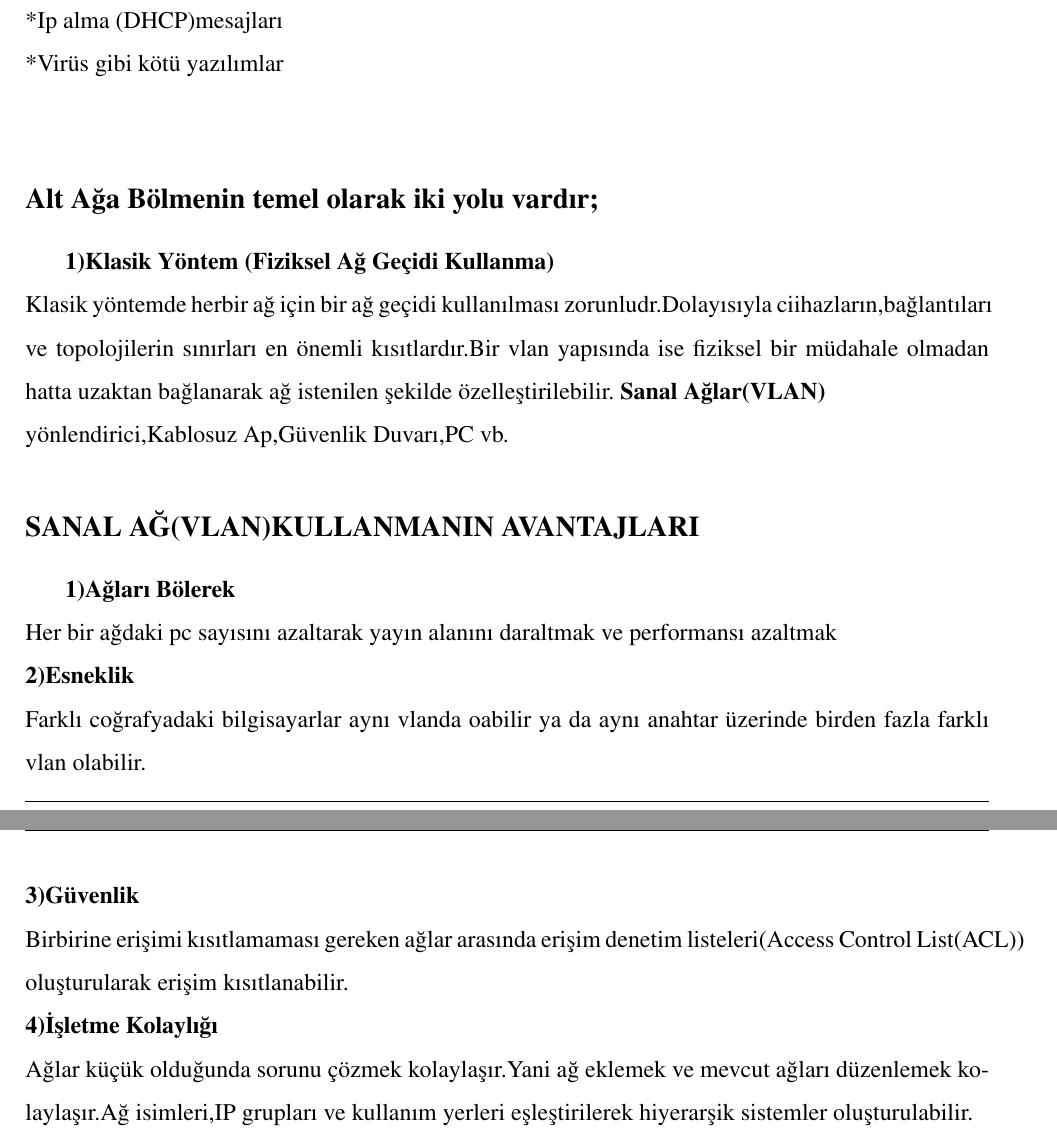
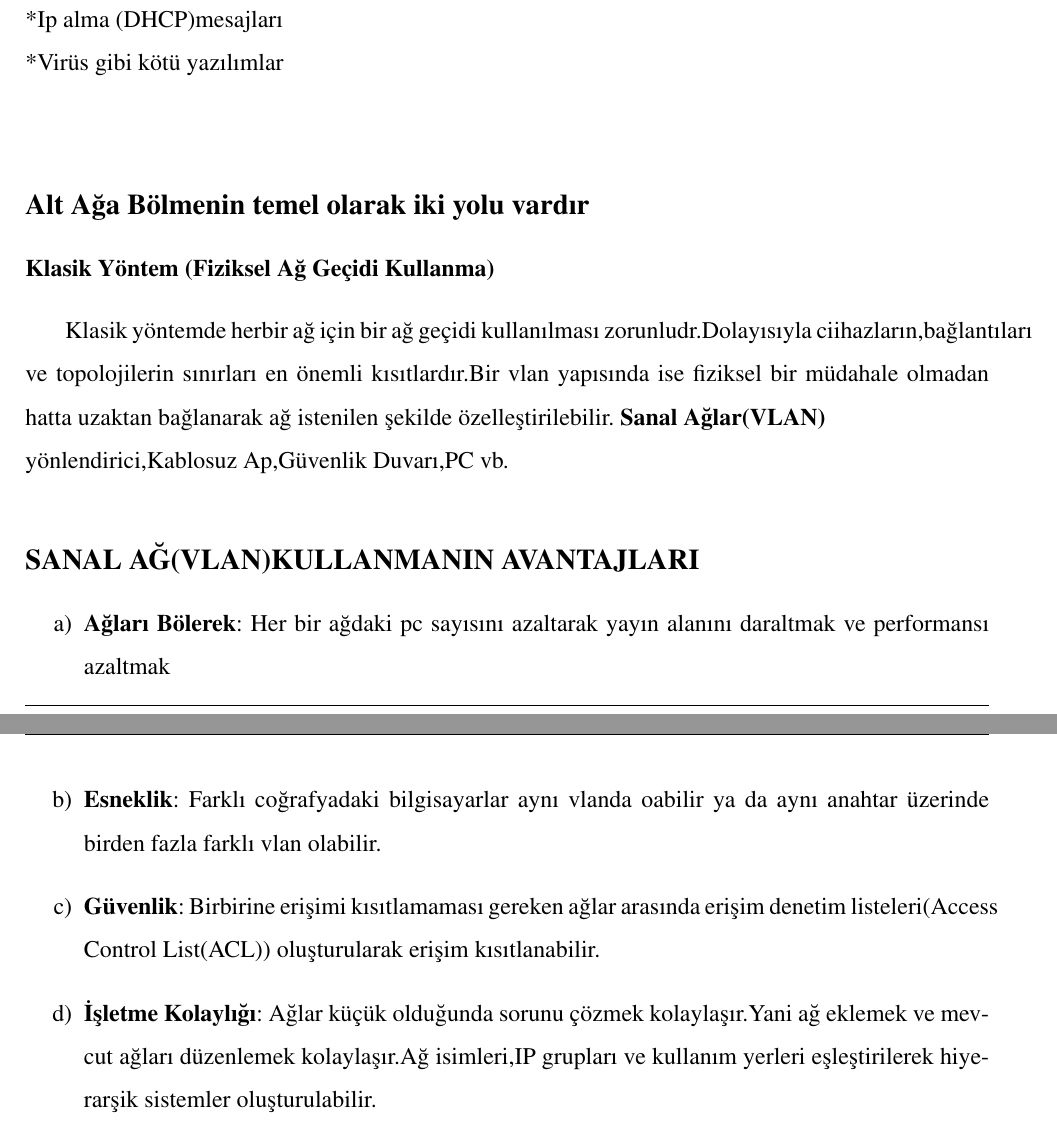
Before and after one commit to ozalpmurat/computer-networks, a LaTeX document (0BMproje.tex, which reads bolum3.tex): two parts of pages 29 and 30 of 41, joined at a grey line, cut so that both start at the same text. Compiled offline with pdfLaTeX.

Commit message:
3. bölüm devam

```diff
--- a/bolum3.tex
+++ b/bolum3.tex
@@ -273,28 +280,26 @@ Ancak anahtarlar da yayın trafiğini geçebilirer.Bünyesinde çok fazla anahta
 *Donanım keşif mesajları\\
 *Ip alma (DHCP)mesajları\\
 *Virüs gibi kötü yazılımlar\\
-\subsection*{Alt Ağa Bölmenin temel olarak iki yolu vardır;}
-\textbf{1)Klasik  Yöntem (Fiziksel Ağ Geçidi Kullanma)}\\
+\subsection*{Alt Ağa Bölmenin temel olarak iki yolu vardır}
+\subsubsection*{Klasik Yöntem (Fiziksel Ağ Geçidi Kullanma)}
 Klasik yöntemde herbir ağ için bir ağ geçidi kullanılması zorunludr.Dolayısıyla ciihazların,bağlantıları ve topolojilerin sınırları en önemli kısıtlardır.Bir vlan yapısında ise fiziksel bir müdahale olmadan hatta uzaktan bağlanarak ağ istenilen şekilde özelleştirilebilir.
 \textbf{Sanal Ağlar(VLAN)}\\
 yönlendirici,Kablosuz Ap,Güvenlik Duvarı,PC vb.
 %SEKİL ÇİZİLECEK
 \subsection*{SANAL AĞ(VLAN)KULLANMANIN AVANTAJLARI}
-\textbf{1)Ağları Bölerek}\\
-Her bir ağdaki pc sayısını azaltarak yayın alanını daraltmak ve performansı azaltmak\\
-\textbf{2)Esneklik}\\
- Farklı coğrafyadaki bilgisayarlar aynı vlanda oabilir ya da aynı anahtar üzerinde birden fazla farklı vlan olabilir.\\
-\textbf{3)Güvenlik}\\ Birbirine erişimi kısıtlamaması gereken ağlar arasında erişim denetim listeleri(Access Control List(ACL)) oluşturularak erişim kısıtlanabilir.\\
-\textbf{4)İşletme Kolaylığı}\\
-Ağlar küçük olduğunda sorunu çözmek kolaylaşır.Yani ağ eklemek ve mevcut ağları düzenlemek kolaylaşır.Ağ  isimleri,IP grupları ve kullanım yerleri eşleştirilerek hiyerarşik  sistemler oluşturulabilir.\\
-Ağ geçidi tanımı yönlendirme,prptokol çevirme veya  güvenlik uygulaması gibi işlemleri yapan tüm cihazları kapsar.Sıradan bir PC ,3.katman(L3) anahtar,yönlendirici veya özel üretilmiş  donanım olabilir.\\
-  Ağ geçitleri üzerindeki  ağ arayüzüne(interface) bağlı olarak ethernet,Frame Relay,ATM,PPPoE gibi protokollerin hepsinin kullanılabilme özelliğine sahip olduğundan bazı kaynaklardan protokol çevirici olarak adlandırılır.
-  %ŞEKİL GELECEK
+\begin{enumerate}[label=\alph*)]
+    \item \textbf{Ağları Bölerek}: Her bir ağdaki pc sayısını azaltarak yayın alanını daraltmak ve performansı azaltmak
+    \item \textbf{Esneklik}: Farklı coğrafyadaki bilgisayarlar aynı vlanda oabilir ya da aynı anahtar üzerinde birden fazla farklı vlan olabilir.
+    \item \textbf{Güvenlik}: Birbirine erişimi kısıtlamaması gereken ağlar arasında erişim denetim listeleri(Access Control List(ACL)) oluşturularak erişim kısıtlanabilir.
+    \item \textbf{İşletme Kolaylığı}: Ağlar küçük olduğunda sorunu çözmek kolaylaşır.Yani ağ eklemek ve mevcut ağları düzenlemek kolaylaşır.Ağ isimleri,IP grupları ve kullanım yerleri eşleştirilerek hiyerarşik sistemler oluşturulabilir.\\
+    Ağ geçidi tanımı yönlendirme,prptokol çevirme veya güvenlik uygulaması gibi işlemleri yapan tüm cihazları kapsar.Sıradan bir PC ,3.katman(L3) anahtar,yönlendirici veya özel üretilmiş donanım olabilir.\\
+    Ağ geçitleri üzerindeki ağ arayüzüne(interface) bağlı olarak ethernet,Frame Relay,ATM,PPPoE gibi protokollerin hepsinin kullanılabilme özelliğine sahip olduğundan bazı kaynaklardan protokol çevirici olarak adlandırılır.
+\end{enumerate}
 \section*{VLAN ANAHTARLAR}
-  Üzerinde sanal  ağlar tanımlanabilen anahtarlardır.Sıradan anahtarlarda üstün olmasının en önemli sebebi ayarlanabilir olmasıdır.
-  Bu  nedenle yönetilebilir anahtarlar da denmektedir.Vlan anahtarın üzerindeki portlar gruplandırılarak birden çok sanal ağ oluşturulabilir.Her bir sanal anahtar ayrı bir ağ gibi çalıştırılabilir.Bu sanal ağlara "VLAN" denir.Her bir vlan'ın kendine özel Vlan Id isminde bir tanımlayıcı numarası olur.
+Üzerinde sanal ağlar tanımlanabilen anahtarlardır.Sıradan anahtarlarda üstün olmasının en önemli sebebi ayarlanabilir olmasıdır.
+Bu nedenle yönetilebilir anahtarlar da denmektedir.Vlan anahtarın üzerindeki portlar gruplandırılarak birden çok sanal ağ oluşturulabilir.Her bir sanal anahtar ayrı bir ağ gibi çalıştırılabilir.Bu sanal ağlara "VLAN" denir.Her bir vlan'ın kendine özel Vlan Id isminde bir tanımlayıcı numarası olur.
 Anahtarları fizikse portları Vlan ID'leri ile eşleştirilerek ağlar düzenlenir.Aynı vlan numrasına sahip portlar aynı sanal ağa aittir.\\
-  Bazı durumlarda VLAN yapılandırılması portlardan ve fiziksel bağlantılardan bağımsız olarak yapılabilir.Örneğin pc'nin MAC adreslerine göre ya da kullanıcı kimlik doğrulama yöntemine göre (parola,parmak izi ) Vlan ataması  yapılabilir.\\
+Bazı durumlarda VLAN yapılandırılması portlardan ve fiziksel bağlantılardan bağımsız olarak yapılabilir.Örneğin pc'nin MAC adreslerine göre ya da kullanıcı kimlik doğrulama yöntemine göre (parola,parmak izi ) Vlan ataması yapılabilir.\\
 Vlan anahtarlar kullanıldığında birden fazla sanal ağı oluşturursa bu alt ağlar arasında trafiğin yönlendirilmesi gerekmektedr.Bu yönlendirme işlemi anhtarın kendi üzerinde veya ayrı bir yönlendirici cihazla yapmak mümkündür.\\
 Anahtar üzerinde yönlendirme yapılacaksa 3 katmanda(L3) çakıştırılacak bir anahtar kullanılmalıdır.\\
 İki bigisayar aralarında haberleşemez
```
Also changed, not shown: images/Yayınadresitablosu.png (renamed from images/Yayınadresitablosu.PNG), images/caprazduzz.png (renamed from images/caprazduzz.PNG), images/fiberoptik.png (renamed from images/fiberoptik.PNG), images/single-multimode.png (renamed from images/single-multimode.PNG), bolum3.tex (33 more changed lines). Lines whose indentation alone changed are shown as unchanged.
